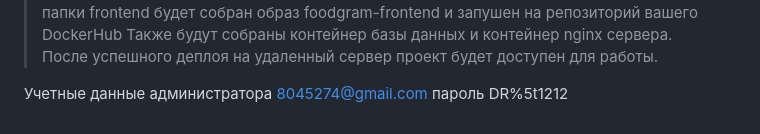
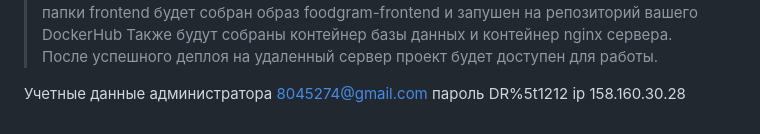
Before and after one commit to SergeiVasilchenko/foodgram-project-react, a Markdown page: README.md, the part around the change. Drawn GitHub-style.

Commit message:
CICD9.9.9.9.9.9.9.9.9.9.9.3

```diff
--- a/README.md
+++ b/README.md
@@ -87,3 +87,5 @@ git push
 8045274@gmail.com
 пароль
 DR%5t1212
+ip
+158.160.30.28
```
